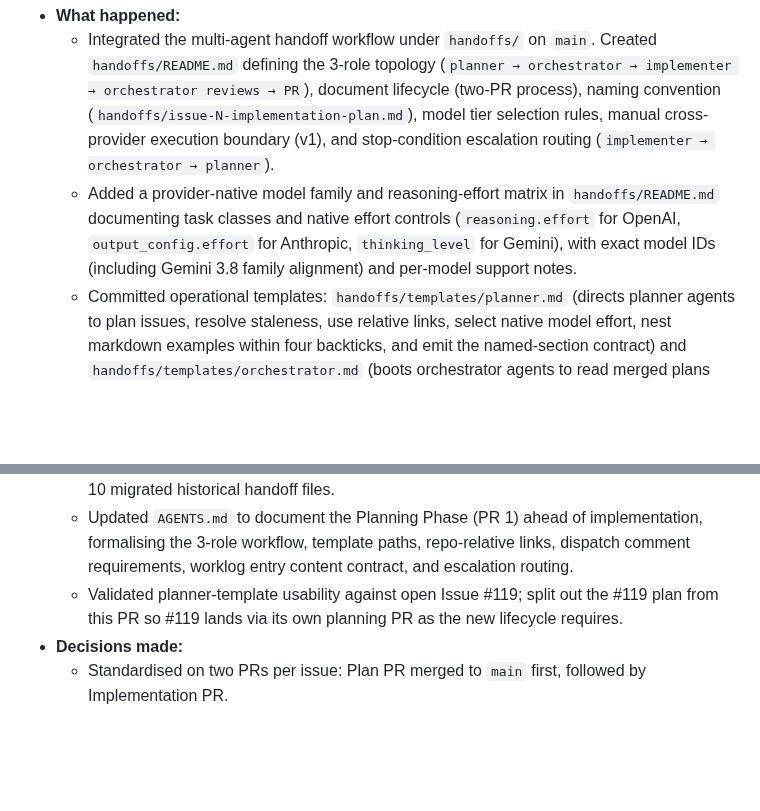
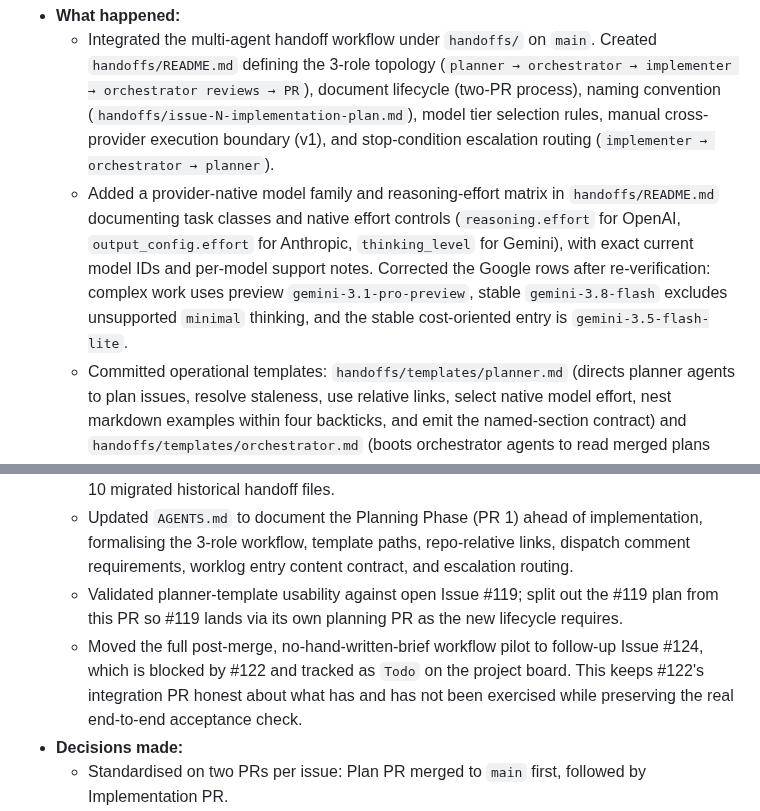
Before and after one commit to tonym999/vault-cleaner, a Markdown page: WORKLOG.md, 2 parts joined by grey strips. Rendered like a GitHub page; blank space fills up the shorter version.

```diff
--- a/WORKLOG.md
+++ b/WORKLOG.md
@@ -7,12 +7,13 @@ surprises the next agent should know about.
 
 - **What happened:**
   - Integrated the multi-agent handoff workflow under `handoffs/` on `main`. Created `handoffs/README.md` defining the 3-role topology (`planner → orchestrator → implementer → orchestrator reviews → PR`), document lifecycle (two-PR process), naming convention (`handoffs/issue-N-implementation-plan.md`), model tier selection rules, manual cross-provider execution boundary (v1), and stop-condition escalation routing (`implementer → orchestrator → planner`).
-  - Added a provider-native model family and reasoning-effort matrix in `handoffs/README.md` documenting task classes and native effort controls (`reasoning.effort` for OpenAI, `output_config.effort` for Anthropic, `thinking_level` for Gemini), with exact model IDs (including Gemini 3.8 family alignment) and per-model support notes.
+  - Added a provider-native model family and reasoning-effort matrix in `handoffs/README.md` documenting task classes and native effort controls (`reasoning.effort` for OpenAI, `output_config.effort` for Anthropic, `thinking_level` for Gemini), with exact current model IDs and per-model support notes. Corrected the Google rows after re-verification: complex work uses preview `gemini-3.1-pro-preview`, stable `gemini-3.8-flash` excludes unsupported `minimal` thinking, and the stable cost-oriented entry is `gemini-3.5-flash-lite`.
   - Committed operational templates: `handoffs/templates/planner.md` (directs planner agents to plan issues, resolve staleness, use relative links, select native model effort, nest markdown examples within four backticks, and emit the named-section contract) and `handoffs/templates/orchestrator.md` (boots orchestrator agents to read merged plans from `main`, dispatch implementers, enforce browser suite execution with `VAULT_CLEANER_BROWSER_REQUIRED=1`, conduct isolated worktree revert spot-checks, and handle findings/escalation).
   - Migrated and normalised 10 historical handoffs onto `main` under `handoffs/issue-N-implementation-plan.md`, retiring `luna` and `xhigh` filename suffixes and correcting #118's self-description. Restored the 10 source `handoff/*` branches on `origin` until PR merge.
   - Narrowed `.gitattributes` whitespace exception rules from a blanket wildcard to the exact 10 migrated historical handoff files.
   - Updated `AGENTS.md` to document the Planning Phase (PR 1) ahead of implementation, formalising the 3-role workflow, template paths, repo-relative links, dispatch comment requirements, worklog entry content contract, and escalation routing.
   - Validated planner-template usability against open Issue #119; split out the #119 plan from this PR so #119 lands via its own planning PR as the new lifecycle requires.
+  - Moved the full post-merge, no-hand-written-brief workflow pilot to follow-up Issue #124, which is blocked by #122 and tracked as `Todo` on the project board. This keeps #122's integration PR honest about what has and has not been exercised while preserving the real end-to-end acceptance check.
 - **Decisions made:**
   - Standardised on two PRs per issue: Plan PR merged to `main` first, followed by Implementation PR.
   - Established manual cross-provider execution for v1: orchestrators verify runtime support or prepare prompts for operator dispatch without automated multi-provider harnesses.
```
Also changed, not shown: handoffs/README.md (+8 -6 lines).
